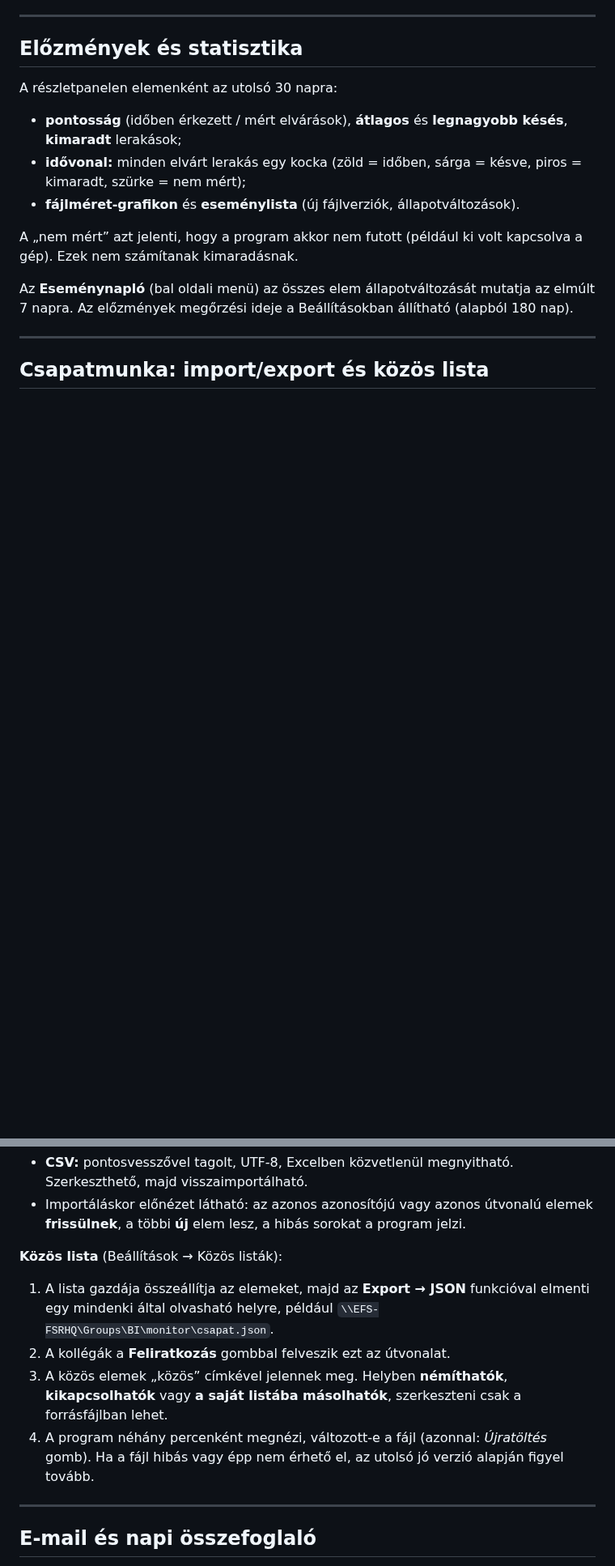
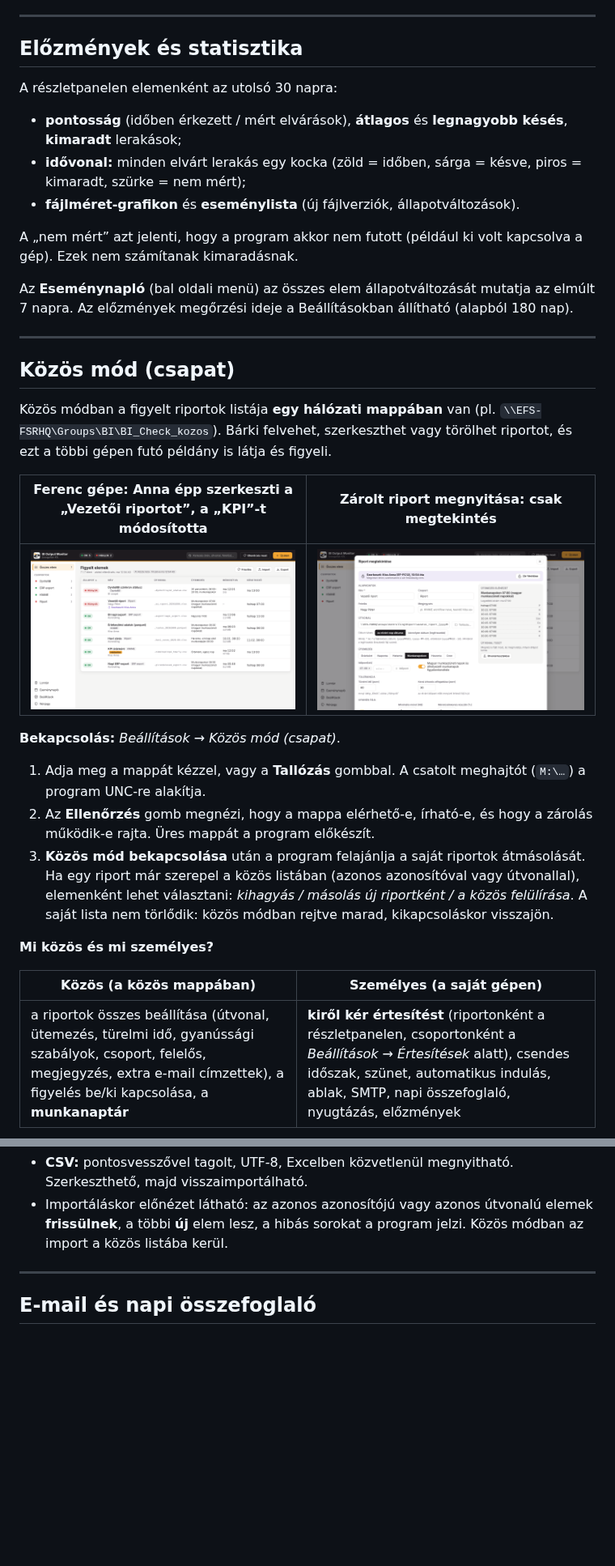
Before and after one commit to vferenc-creator/bi_check, a Markdown page: README.md, 2 parts joined by grey strips. Shown at 81% size. Drawn GitHub-style; pictures changed too: docs/kozos-lista.png (added), docs/kozos-zarolt.png (added); blank space fills up the shorter version.

```diff
--- a/README.md
+++ b/README.md
@@ -181,4 +181,22 @@ Az **Eseménynapló** (bal oldali menü) az összes elem állapotváltozását m
 
 ---
 
-## Csapatmunka: import/export és közös lista
+## Közös mód (csapat)
+
+Közös módban a figyelt riportok listája **egy hálózati mappában** van (pl. `\\EFS-FSRHQ\Groups\BI\BI_Check_kozos`). Bárki felvehet, szerkeszthet vagy törölhet riportot, és ezt a többi gépen futó példány is látja és figyeli.
+
+| Ferenc gépe: Anna épp szerkeszti a „Vezetői riportot”, a „KPI”-t módosította | Zárolt riport megnyitása: csak megtekintés |
+|---|---|
+| ![Közös lista](docs/kozos-lista.png) | ![Zárolt riport](docs/kozos-zarolt.png) |
+
+**Bekapcsolás:** *Beállítások → Közös mód (csapat)*.
+1. Adja meg a mappát kézzel, vagy a **Tallózás** gombbal. A csatolt meghajtót (`M:\…`) a program UNC-re alakítja.
+2. Az **Ellenőrzés** gomb megnézi, hogy a mappa elérhető-e, írható-e, és hogy a zárolás működik-e rajta. Üres mappát a program előkészít.
+3. **Közös mód bekapcsolása** után a program felajánlja a saját riportok átmásolását. Ha egy riport már szerepel a közös listában (azonos azonosítóval vagy útvonallal), elemenként lehet választani: *kihagyás / másolás új riportként / a közös felülírása*. A saját lista nem törlődik: közös módban rejtve marad, kikapcsoláskor visszajön.
+
+**Mi közös és mi személyes?**
+
+| Közös (a közös mappában) | Személyes (a saját gépen) |
+|---|---|
+| a riportok összes beállítása (útvonal, ütemezés, türelmi idő, gyanússági szabályok, csoport, felelős, megjegyzés, extra e-mail címzettek), a figyelés be/ki kapcsolása, a **munkanaptár** | **kiről kér értesítést** (riportonként a részletpanelen, csoportonként a *Beállítások → Értesítések* alatt), csendes időszak, szünet, automatikus indulás, ablak, SMTP, napi összefoglaló, nyugtázás, előzmények |
+
@@ -188,11 +239,5 @@ Az **Eseménynapló** (bal oldali menü) az összes elem állapotváltozását m
 - **CSV:** pontosvesszővel tagolt, UTF-8, Excelben közvetlenül megnyitható. Szerkeszthető, majd visszaimportálható.
-- Importáláskor előnézet látható: az azonos azonosítójú vagy azonos útvonalú elemek **frissülnek**, a többi **új** elem lesz, a hibás sorokat a program jelzi.
-
-**Közös lista** (Beállítások → Közös listák):
-1. A lista gazdája összeállítja az elemeket, majd az **Export → JSON** funkcióval elmenti egy mindenki által olvasható helyre, például `\\EFS-FSRHQ\Groups\BI\monitor\csapat.json`.
-2. A kollégák a **Feliratkozás** gombbal felveszik ezt az útvonalat.
-3. A közös elemek „közös” címkével jelennek meg. Helyben **némíthatók**, **kikapcsolhatók** vagy **a saját listába másolhatók**, szerkeszteni csak a forrásfájlban lehet.
-4. A program néhány percenként megnézi, változott-e a fájl (azonnal: *Újratöltés* gomb). Ha a fájl hibás vagy épp nem érhető el, az utolsó jó verzió alapján figyel tovább.
+- Importáláskor előnézet látható: az azonos azonosítójú vagy azonos útvonalú elemek **frissülnek**, a többi **új** elem lesz, a hibás sorokat a program jelzi. Közös módban az import a közös listába kerül.
 
 ---
 
```
Also changed, not shown: other parts of README.md (+43 -2 lines), docs/kozos-mod-kezi-teszt.md (added, +95 -0 lines), docs/kozos-utkozes.png (added).
